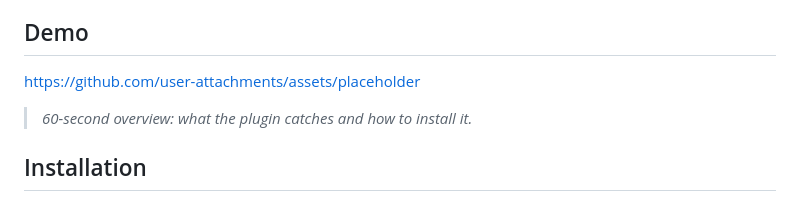
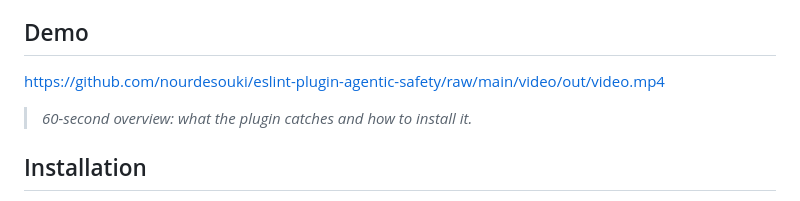
Before and after one commit to nourdesoukizz/eslint-plugin-agentic-safety, a Markdown page: README.md, the part around the change. GitHub-like rendering.

Commit message:
Fix demo video link to use raw repo URL

```diff
--- a/README.md
+++ b/README.md
@@ -7,7 +7,7 @@ ESLint plugin enforcing reliability and safety patterns for agentic AI codebases
 
 ## Demo
 
-https://github.com/user-attachments/assets/placeholder
+https://github.com/nourdesouki/eslint-plugin-agentic-safety/raw/main/video/out/video.mp4
 
 > *60-second overview: what the plugin catches and how to install it.*
 
```
